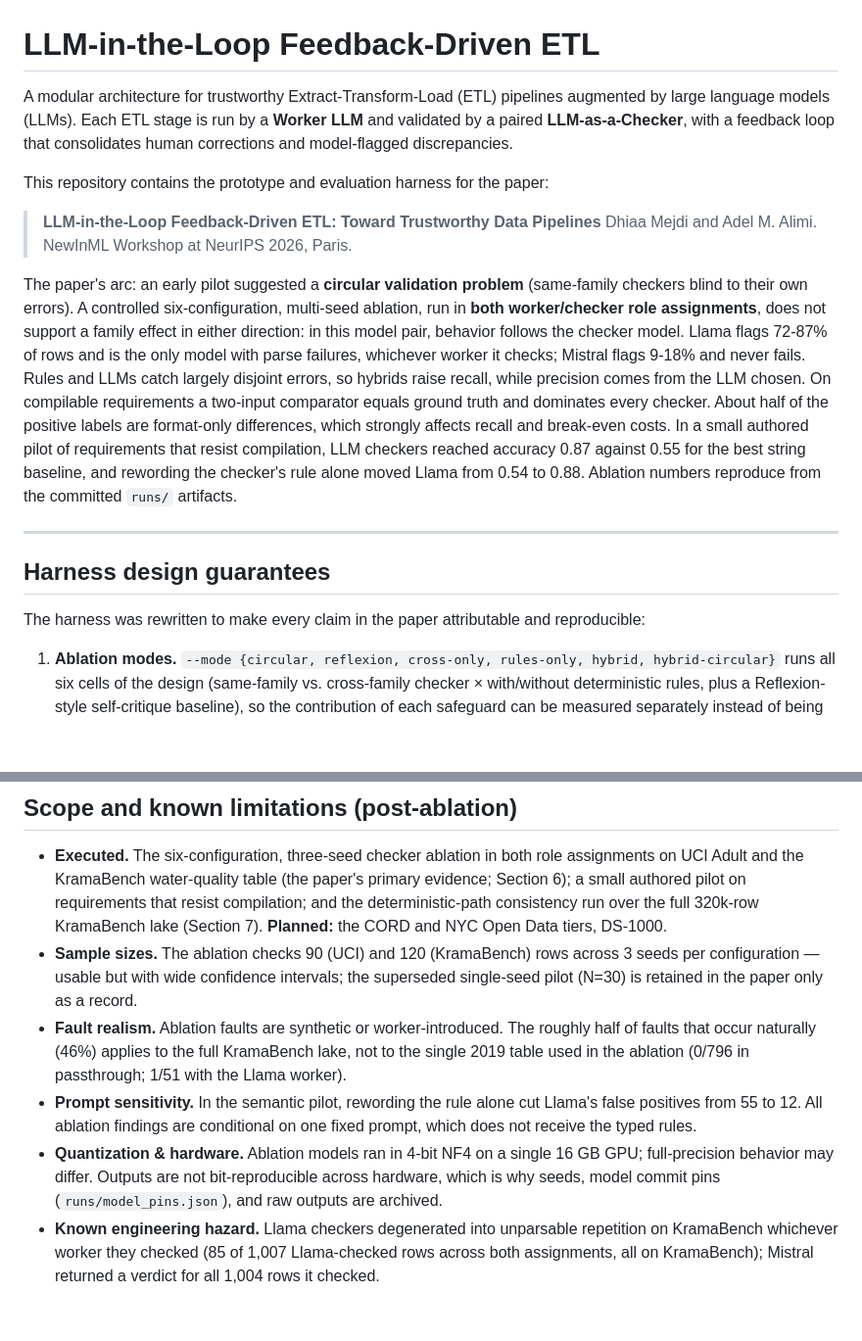
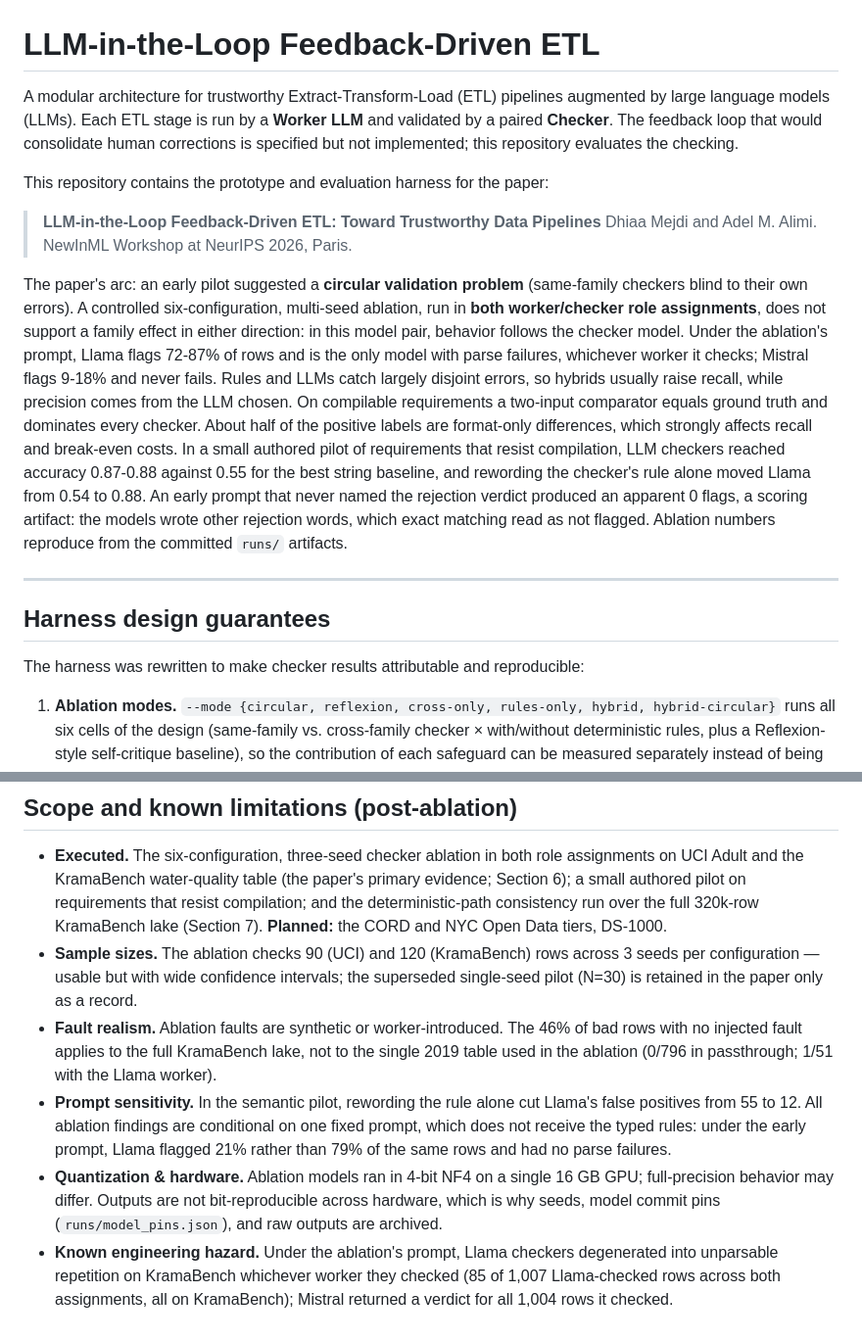
Before and after one commit to dhiaamejdi/LLM-in-the-Loop-Feedback-Driven-ETL, a Markdown page: README.md, 2 parts joined by grey strips. Shown at 98% size. GitHub-like rendering; blank space fills up the shorter version.

```diff
--- a/README.md
+++ b/README.md
@@ -1,19 +1,19 @@
 # LLM-in-the-Loop Feedback-Driven ETL
 
-A modular architecture for trustworthy Extract-Transform-Load (ETL) pipelines augmented by large language models (LLMs). Each ETL stage is run by a **Worker LLM** and validated by a paired **LLM-as-a-Checker**, with a feedback loop that consolidates human corrections and model-flagged discrepancies.
+A modular architecture for trustworthy Extract-Transform-Load (ETL) pipelines augmented by large language models (LLMs). Each ETL stage is run by a **Worker LLM** and validated by a paired **Checker**. The feedback loop that would consolidate human corrections is specified but not implemented; this repository evaluates the checking.
 
 This repository contains the prototype and evaluation harness for the paper:
 
 > **LLM-in-the-Loop Feedback-Driven ETL: Toward Trustworthy Data Pipelines**
 > Dhiaa Mejdi and Adel M. Alimi. NewInML Workshop at NeurIPS 2026, Paris.
 
-The paper's arc: an early pilot suggested a **circular validation problem** (same-family checkers blind to their own errors). A controlled six-configuration, multi-seed ablation, run in **both worker/checker role assignments**, does not support a family effect in either direction: in this model pair, behavior follows the checker model. Llama flags 72-87% of rows and is the only model with parse failures, whichever worker it checks; Mistral flags 9-18% and never fails. Rules and LLMs catch largely disjoint errors, so hybrids raise recall, while precision comes from the LLM chosen. On compilable requirements a two-input comparator equals ground truth and dominates every checker. About half of the positive labels are format-only differences, which strongly affects recall and break-even costs. In a small authored pilot of requirements that resist compilation, LLM checkers reached accuracy 0.87 against 0.55 for the best string baseline, and rewording the checker's rule alone moved Llama from 0.54 to 0.88. Ablation numbers reproduce from the committed `runs/` artifacts.
+The paper's arc: an early pilot suggested a **circular validation problem** (same-family checkers blind to their own errors). A controlled six-configuration, multi-seed ablation, run in **both worker/checker role assignments**, does not support a family effect in either direction: in this model pair, behavior follows the checker model. Under the ablation's prompt, Llama flags 72-87% of rows and is the only model with parse failures, whichever worker it checks; Mistral flags 9-18% and never fails. Rules and LLMs catch largely disjoint errors, so hybrids usually raise recall, while precision comes from the LLM chosen. On compilable requirements a two-input comparator equals ground truth and dominates every checker. About half of the positive labels are format-only differences, which strongly affects recall and break-even costs. In a small authored pilot of requirements that resist compilation, LLM checkers reached accuracy 0.87-0.88 against 0.55 for the best string baseline, and rewording the checker's rule alone moved Llama from 0.54 to 0.88. An early prompt that never named the rejection verdict produced an apparent 0 flags, a scoring artifact: the models wrote other rejection words, which exact matching read as not flagged. Ablation numbers reproduce from the committed `runs/` artifacts.
 
 ---
 
 ## Harness design guarantees
 
-The harness was rewritten to make every claim in the paper attributable and reproducible:
+The harness was rewritten to make checker results attributable and reproducible:
 
 1. **Ablation modes.** `--mode {circular, reflexion, cross-only, rules-only, hybrid, hybrid-circular}` runs all six cells of the design (same-family vs. cross-family checker × with/without deterministic rules, plus a Reflexion-style self-critique baseline), so the contribution of each safeguard can be measured separately instead of being confounded.
 2. **Ground-truth metrics.** `inject_errors()` now logs every injected fault as `(row, column, error_type)`, and a deterministic oracle labels every transformed row as clean / residual-error. Checker verdicts are scored against this ground truth: TP/FP/FN/TN, recall, precision, and **exact Clopper–Pearson 95% confidence intervals** (pure Python, no scipy).
@@ -272,7 +287,7 @@ Each run writes:
 
 - **Executed.** The six-configuration, three-seed checker ablation in both role assignments on UCI Adult and the KramaBench water-quality table (the paper's primary evidence; Section 6); a small authored pilot on requirements that resist compilation; and the deterministic-path consistency run over the full 320k-row KramaBench lake (Section 7). **Planned:** the CORD and NYC Open Data tiers, DS-1000.
 - **Sample sizes.** The ablation checks 90 (UCI) and 120 (KramaBench) rows across 3 seeds per configuration — usable but with wide confidence intervals; the superseded single-seed pilot (N=30) is retained in the paper only as a record.
-- **Fault realism.** Ablation faults are synthetic or worker-introduced. The roughly half of faults that occur naturally (46%) applies to the full KramaBench lake, not to the single 2019 table used in the ablation (0/796 in passthrough; 1/51 with the Llama worker).
-- **Prompt sensitivity.** In the semantic pilot, rewording the rule alone cut Llama's false positives from 55 to 12. All ablation findings are conditional on one fixed prompt, which does not receive the typed rules.
+- **Fault realism.** Ablation faults are synthetic or worker-introduced. The 46% of bad rows with no injected fault applies to the full KramaBench lake, not to the single 2019 table used in the ablation (0/796 in passthrough; 1/51 with the Llama worker).
+- **Prompt sensitivity.** In the semantic pilot, rewording the rule alone cut Llama's false positives from 55 to 12. All ablation findings are conditional on one fixed prompt, which does not receive the typed rules: under the early prompt, Llama flagged 21% rather than 79% of the same rows and had no parse failures.
 - **Quantization & hardware.** Ablation models ran in 4-bit NF4 on a single 16 GB GPU; full-precision behavior may differ. Outputs are not bit-reproducible across hardware, which is why seeds, model commit pins (`runs/model_pins.json`), and raw outputs are archived.
-- **Known engineering hazard.** Llama checkers degenerated into unparsable repetition on KramaBench whichever worker they checked (85 of 1,007 Llama-checked rows across both assignments, all on KramaBench); Mistral returned a verdict for all 1,004 rows it checked.
+- **Known engineering hazard.** Under the ablation's prompt, Llama checkers degenerated into unparsable repetition on KramaBench whichever worker they checked (85 of 1,007 Llama-checked rows across both assignments, all on KramaBench); Mistral returned a verdict for all 1,004 rows it checked.
```
Also changed, not shown: other parts of README.md (+37 -22 lines).
